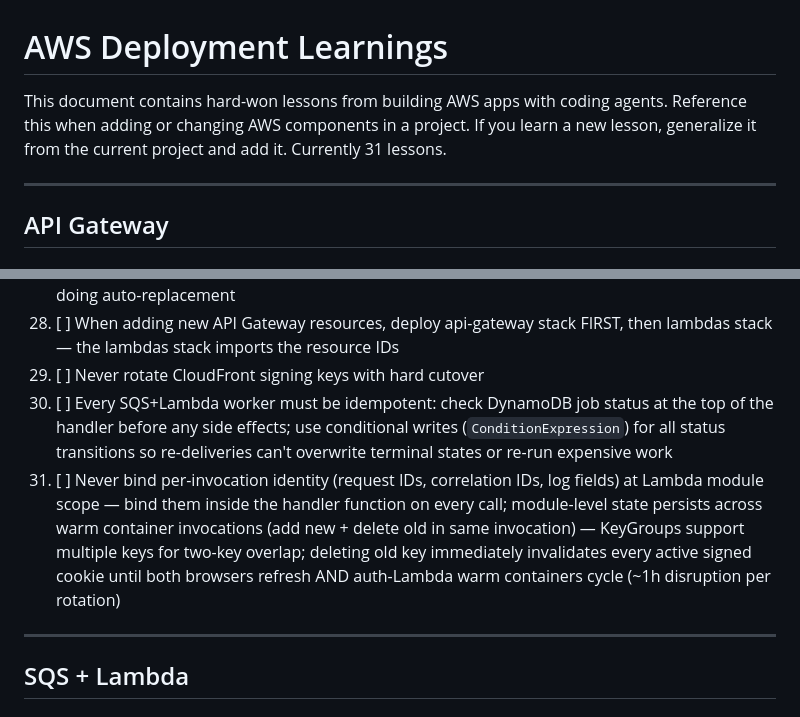
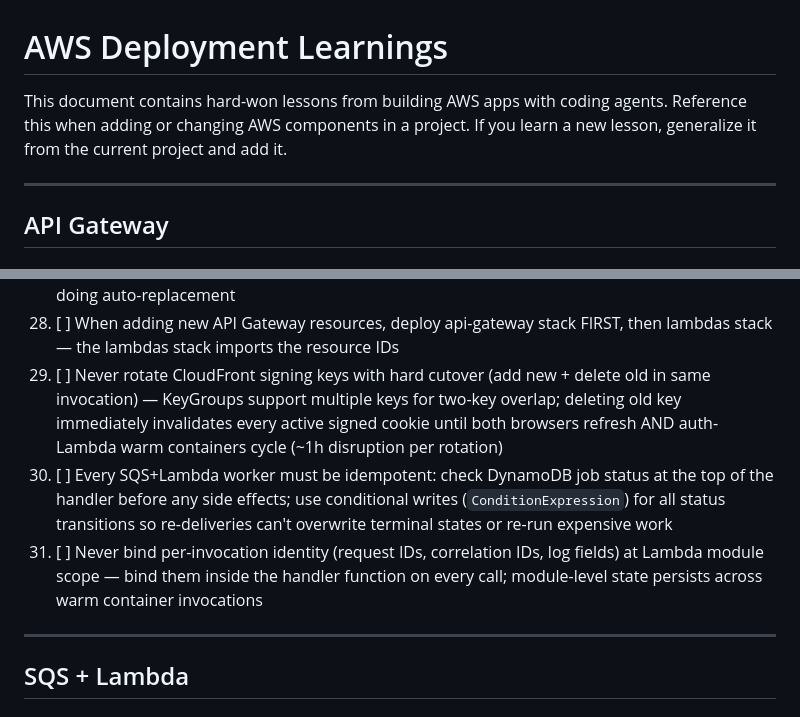
Before and after one commit to jbdamask/scratch, a Markdown page: AGENT_FILES/aws/AWS_LEARNINGS.md, 2 parts joined by grey strips. GitHub-like rendering.

Commit message:
fix: restore checklist item 29, remove unwanted description edit

```diff
--- a/AGENT_FILES/aws/AWS_LEARNINGS.md
+++ b/AGENT_FILES/aws/AWS_LEARNINGS.md
@@ -1,6 +1,6 @@
 # AWS Deployment Learnings
 
-This document contains hard-won lessons from building AWS apps with coding agents. Reference this when adding or changing AWS components in a project. If you learn a new lesson, generalize it from the current project and add it. Currently 31 lessons.
+This document contains hard-won lessons from building AWS apps with coding agents. Reference this when adding or changing AWS components in a project. If you learn a new lesson, generalize it from the current project and add it.
 
 ---
 
@@ -675,9 +675,9 @@ Before deploying infrastructure changes:
 26. [ ] EventBridge spot interruption rule must target the Lambda ARN, not the function name — use `!GetAtt Function.Arn`
 27. [ ] Spot interruption handler needs the same broad env vars as your server creation Lambda if doing auto-replacement
 28. [ ] When adding new API Gateway resources, deploy api-gateway stack FIRST, then lambdas stack — the lambdas stack imports the resource IDs
-29. [ ] Never rotate CloudFront signing keys with hard cutover
+29. [ ] Never rotate CloudFront signing keys with hard cutover (add new + delete old in same invocation) — KeyGroups support multiple keys for two-key overlap; deleting old key immediately invalidates every active signed cookie until both browsers refresh AND auth-Lambda warm containers cycle (~1h disruption per rotation)
 30. [ ] Every SQS+Lambda worker must be idempotent: check DynamoDB job status at the top of the handler before any side effects; use conditional writes (`ConditionExpression`) for all status transitions so re-deliveries can't overwrite terminal states or re-run expensive work
-31. [ ] Never bind per-invocation identity (request IDs, correlation IDs, log fields) at Lambda module scope — bind them inside the handler function on every call; module-level state persists across warm container invocations (add new + delete old in same invocation) — KeyGroups support multiple keys for two-key overlap; deleting old key immediately invalidates every active signed cookie until both browsers refresh AND auth-Lambda warm containers cycle (~1h disruption per rotation)
+31. [ ] Never bind per-invocation identity (request IDs, correlation IDs, log fields) at Lambda module scope — bind them inside the handler function on every call; module-level state persists across warm container invocations
 
 ---
 
```
